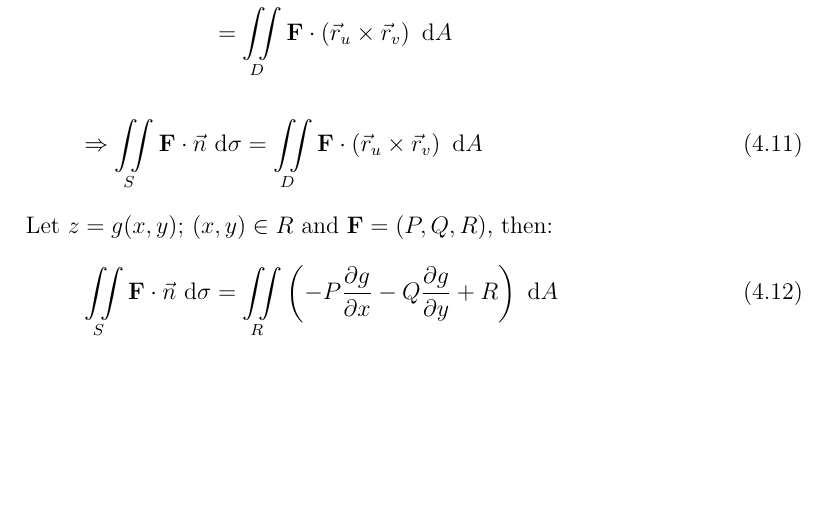
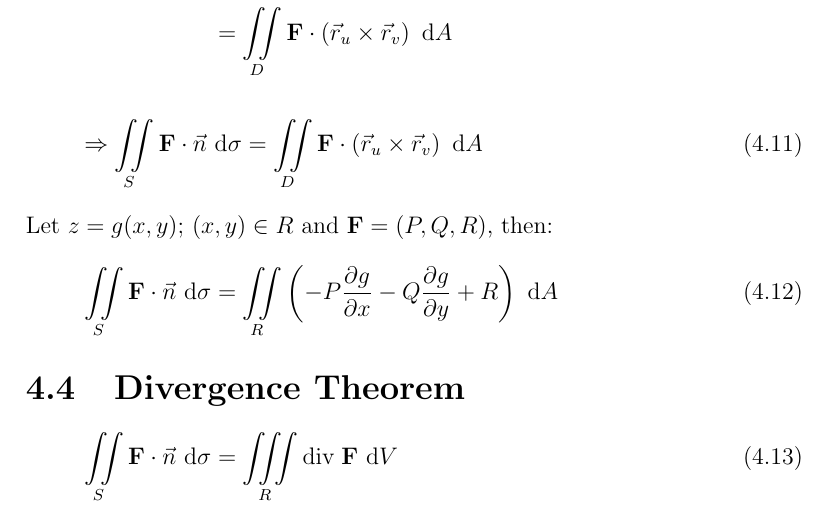
Before and after one commit to mahdihaghverdi/LaTeX, a LaTeX book (Math2Formulas.tex): part of page 15 of 15, cut so that both start at the same text, the shorter picture padded with empty space. Compiled offline with pdfLaTeX.

Commit message:
Add divegence theorem

```diff
--- a/Math2Formulas.tex
+++ b/Math2Formulas.tex
@@ -333,4 +333,9 @@
      			\iis \F \cdot \vec{n} \ \D \sigma =
      			\iint\limits_R \left(-P \rond{g}{x} - Q\rond{g}{y} + R\right) \ \D A
      		\end{equation}
+
+     	\section{Divergence Theorem}
+     		\begin{equation}
+     			\iis \F \cdot \vec{n} \ \D \sigma = \iiint\limits_R \Div \; \F \ \D V
+     		\end{equation}
 \end{document}
```
Also changed, not shown: Math2Formulas.pdf.
